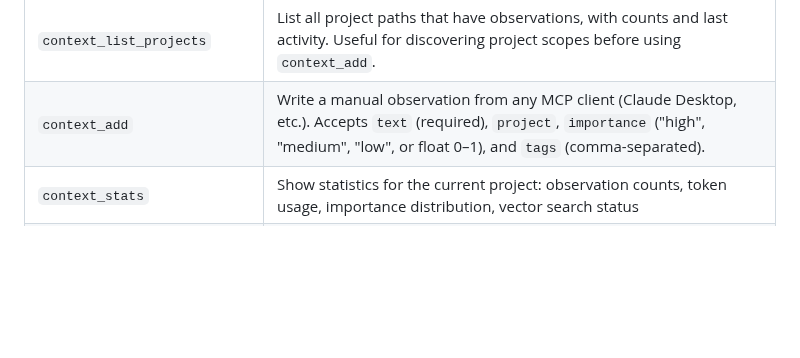
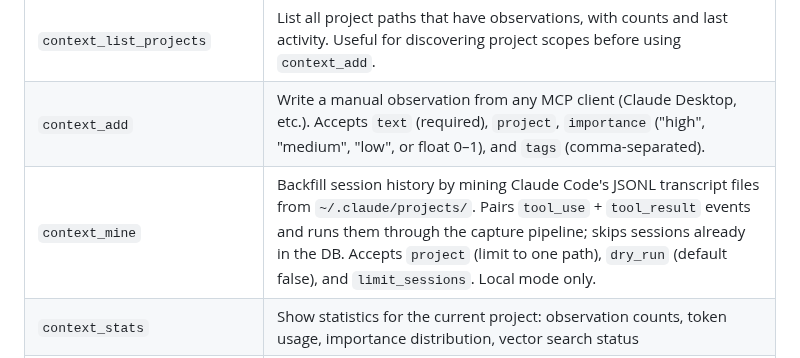
Before and after one commit to mrlesmithjr/claude-context-manager, a Markdown page: README.md, the part around the change. GitHub-like rendering; blank space fills up the shorter version.

Commit message:
docs: document context_mine MCP tool, fixes #249
Add context_mine to the MCP Tools list in CLAUDE.md and README.md, and
record it as design decision #52 in the Key Design Decisions table.

```diff
--- a/README.md
+++ b/README.md
@@ -136,6 +136,7 @@ Place variables in `~/.claude-context/.env`. All hooks and the stdio MCP server
 | `context_list` | List recent sessions with summaries and importance distribution. Applies a session-granularity token budget (`TOKEN_BUDGET * 0.8`); stops adding sessions when the limit is reached, always shows at least 1, and appends a truncation footer when sessions are omitted. |
 | `context_list_projects` | List all project paths that have observations, with counts and last activity. Useful for discovering project scopes before using `context_add`. |
 | `context_add` | Write a manual observation from any MCP client (Claude Desktop, etc.). Accepts `text` (required), `project`, `importance` ("high", "medium", "low", or float 0–1), and `tags` (comma-separated). |
+| `context_mine` | Backfill session history by mining Claude Code's JSONL transcript files from `~/.claude/projects/`. Pairs `tool_use` + `tool_result` events and runs them through the capture pipeline; skips sessions already in the DB. Accepts `project` (limit to one path), `dry_run` (default false), and `limit_sessions`. Local mode only. |
 | `context_stats` | Show statistics for the current project: observation counts, token usage, importance distribution, vector search status |
 | `context_lessons` | List error lessons and patterns captured from failed tool calls. Supports `query`, `lesson_type`, and `days` filters. |
 | `context_decisions` | List recorded decisions extracted from sessions. Supports free-text `query`. |
```
Also changed, not shown: CLAUDE.md (+3 -1 lines).
